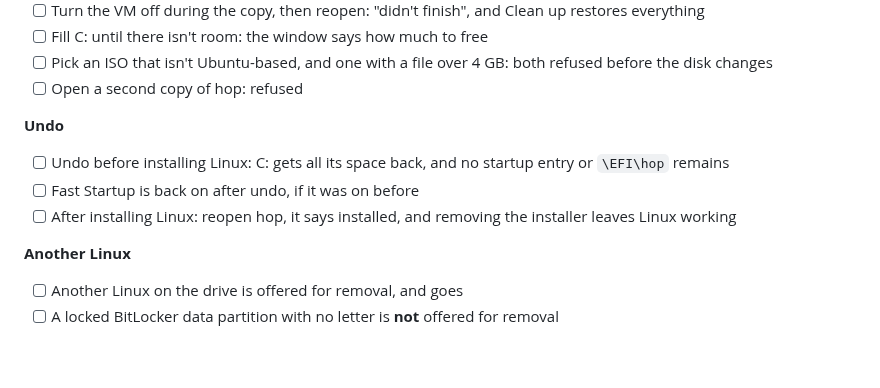
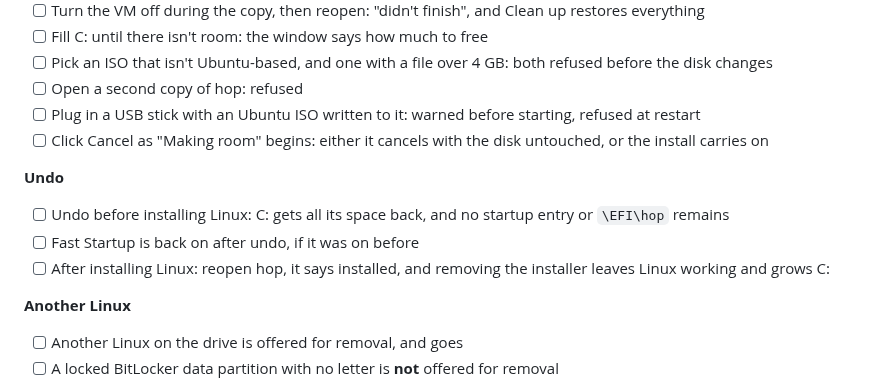
Before and after one commit to Arjun-Ingole/hop, a Markdown page: docs/TESTING.md, the part around the change. GitHub-like rendering; blank space fills up the shorter version.

```diff
--- a/docs/TESTING.md
+++ b/docs/TESTING.md
@@ -41,12 +41,14 @@ Note which of these you ran in your pull request. Anything touching disks or boo
 - [ ] Fill C: until there isn't room: the window says how much to free
 - [ ] Pick an ISO that isn't Ubuntu-based, and one with a file over 4 GB: both refused before the disk changes
 - [ ] Open a second copy of hop: refused
+- [ ] Plug in a USB stick with an Ubuntu ISO written to it: warned before starting, refused at restart
+- [ ] Click Cancel as "Making room" begins: either it cancels with the disk untouched, or the install carries on
 
 **Undo**
 
 - [ ] Undo before installing Linux: C: gets all its space back, and no startup entry or `\EFI\hop` remains
 - [ ] Fast Startup is back on after undo, if it was on before
-- [ ] After installing Linux: reopen hop, it says installed, and removing the installer leaves Linux working
+- [ ] After installing Linux: reopen hop, it says installed, and removing the installer leaves Linux working and grows C:
 
 **Another Linux**
 
```
Also changed, not shown: CHANGELOG.md (+6 -0 lines), docs/TROUBLESHOOTING.md (+5 -0 lines), docs/screenshot.png.
